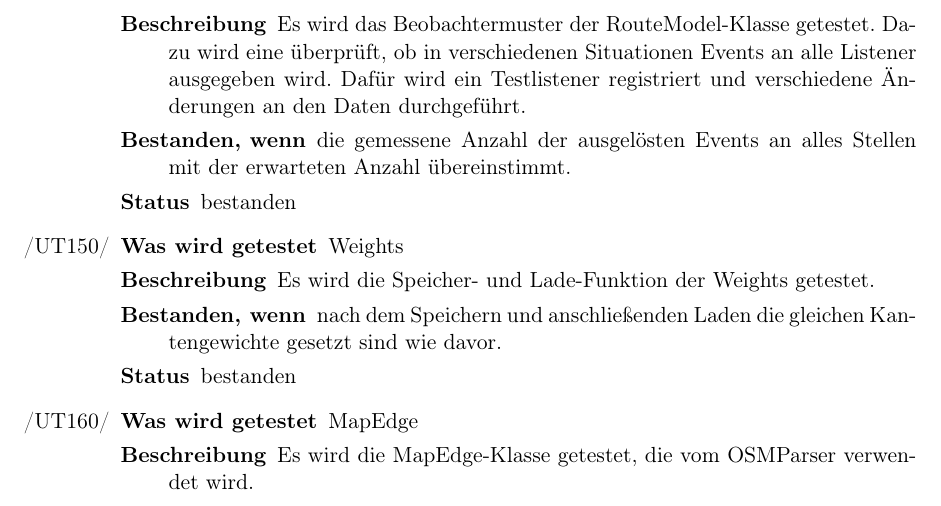
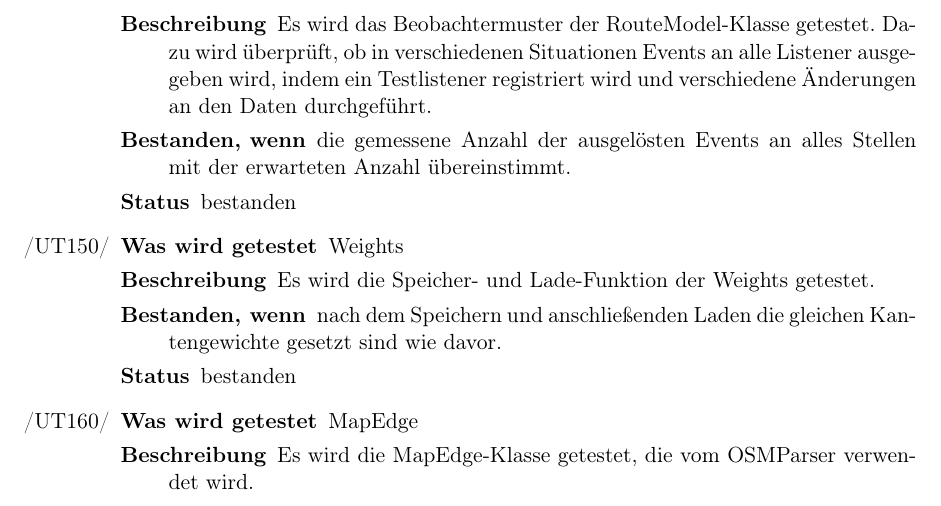
Before and after one commit to routeKIT/routeKIT, a LaTeX document (qualitätssicherung/bericht.tex): part of page 7 of 11, cut so that both start at the same text. Compiled offline with pdfLaTeX.

Commit message:
Qual: grammar fixes im letzten commit

```diff
--- a/qualitätssicherung/bericht.tex
+++ b/qualitätssicherung/bericht.tex
@@ -704,7 +704,7 @@ behoben
 }{bestanden}
 
 \test{routeModel}{RouteModel}{
-  Es wird das Beobachtermuster der RouteModel-Klasse getestet. Dazu wird eine überprüft, ob in verschiedenen Situationen Events an alle Listener ausgegeben wird. Dafür wird ein Testlistener registriert und verschiedene Änderungen an den Daten durchgeführt.
+  Es wird das Beobachtermuster der RouteModel-Klasse getestet. Dazu wird überprüft, ob in verschiedenen Situationen Events an alle Listener ausgegeben wird, indem ein Testlistener registriert wird und verschiedene Änderungen an den Daten durchgeführt.
 }{
   die gemessene Anzahl der ausgelösten Events an alles Stellen mit der erwarteten Anzahl übereinstimmt.
 }{bestanden}
```
